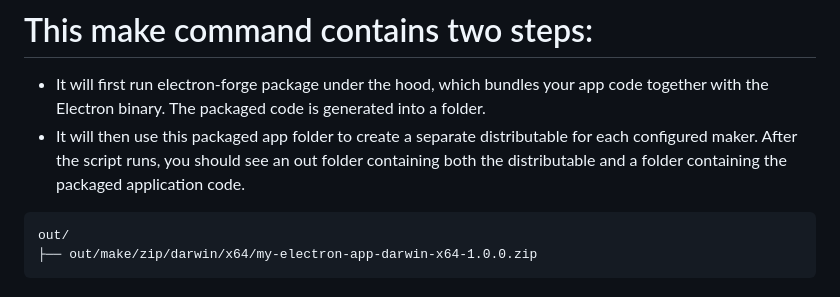
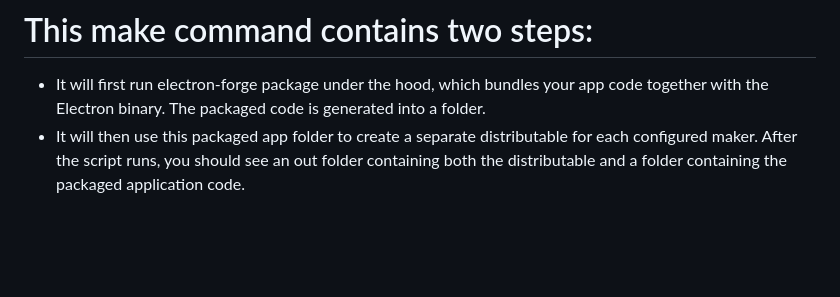
Before and after one commit to kimkimhun3/LLC-4000-Tool, a Markdown page: README.md, the part around the change. Rendered like a GitHub page; blank space fills up the shorter version.

````diff
--- a/README.md
+++ b/README.md
@@ -125,8 +125,3 @@ npm run make
 - It will first run electron-forge package under the hood, which bundles your app code together with the Electron binary. The packaged code is generated into a folder.
 - It will then use this packaged app folder to create a separate distributable for each configured maker.
 After the script runs, you should see an out folder containing both the distributable and a folder containing the packaged application code.
-
-```
-out/
-├── out/make/zip/darwin/x64/my-electron-app-darwin-x64-1.0.0.zip
-```
````
